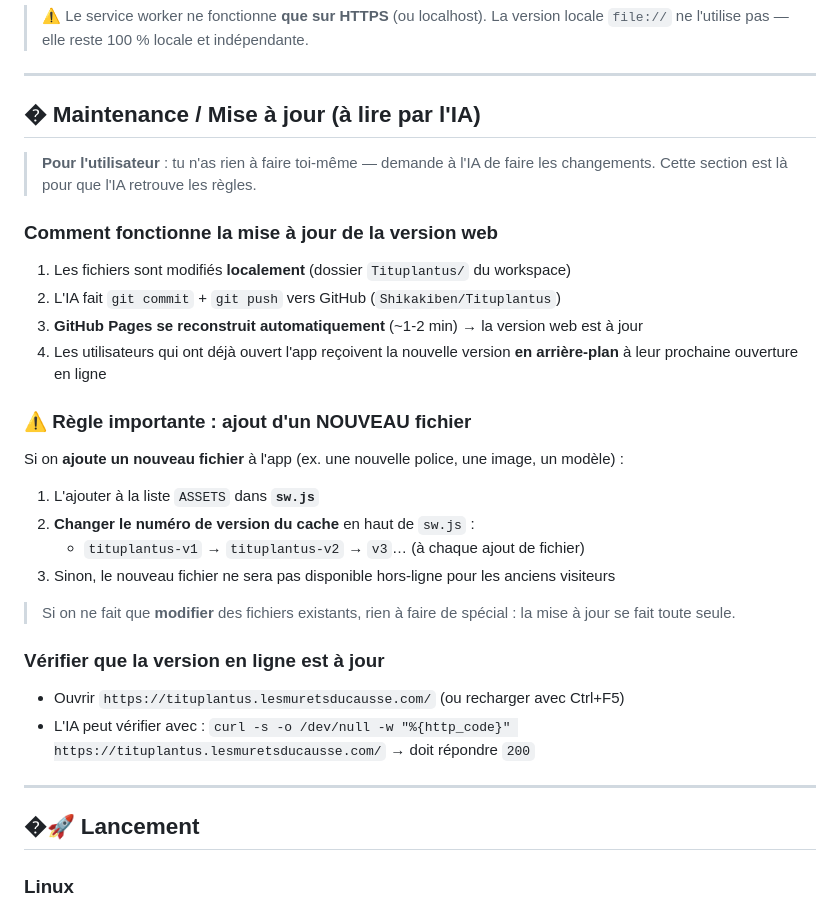
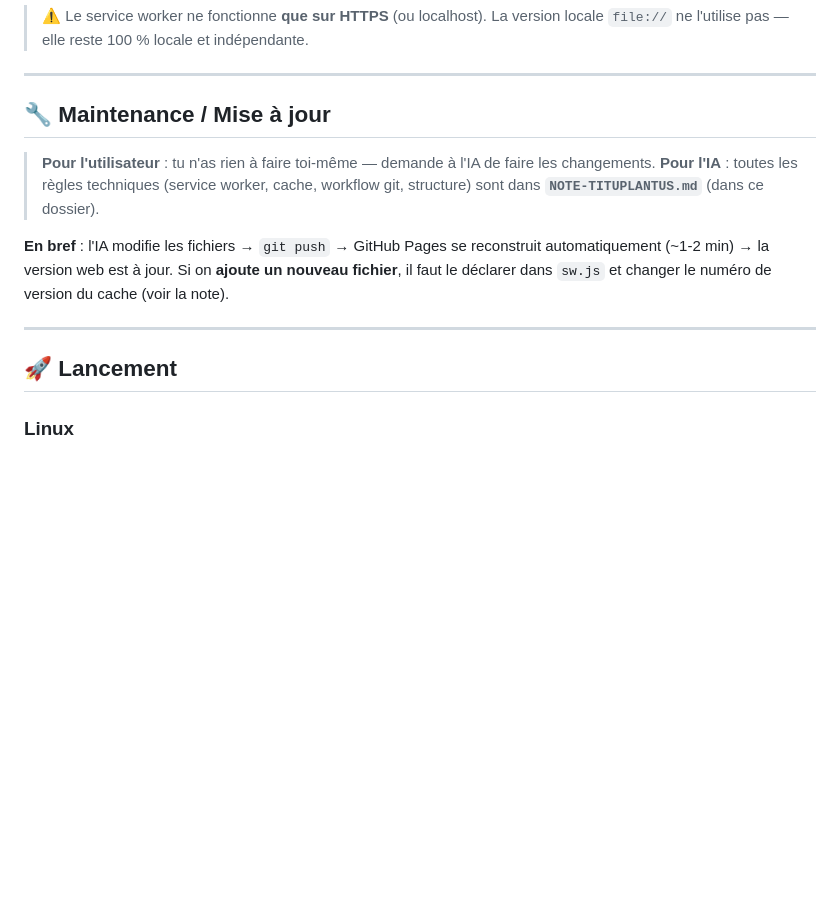
Before and after one commit to Shikakiben/Tituplantus, a Markdown page: README.md, the part around the change. GitHub-like rendering; blank space fills up the shorter version.

Commit message:
Ajoute NOTE-TITUPLANTUS.md (notes de maintenance pour l'IA) + README renvoie vers elle

```diff
--- a/README.md
+++ b/README.md
@@ -21,36 +21,16 @@ L'app est aussi disponible **en ligne** : **https://tituplantus.lesmuretsducauss
 
 ---
 
-## � Maintenance / Mise à jour (à lire par l'IA)
+## 🔧 Maintenance / Mise à jour
 
-> **Pour l'utilisateur** : tu n'as rien à faire toi-même — demande à l'IA de faire les changements. Cette section est là pour que l'IA retrouve les règles.
+> **Pour l'utilisateur** : tu n'as rien à faire toi-même — demande à l'IA de faire les changements.
+> **Pour l'IA** : toutes les règles techniques (service worker, cache, workflow git, structure) sont dans **`NOTE-TITUPLANTUS.md`** (dans ce dossier).
 
-### Comment fonctionne la mise à jour de la version web
-
-1. Les fichiers sont modifiés **localement** (dossier `Tituplantus/` du workspace)
-2. L'IA fait `git commit` + `git push` vers GitHub (`Shikakiben/Tituplantus`)
-3. **GitHub Pages se reconstruit automatiquement** (~1-2 min) → la version web est à jour
-4. Les utilisateurs qui ont déjà ouvert l'app reçoivent la nouvelle version **en arrière-plan** à leur prochaine ouverture en ligne
-
-### ⚠️ Règle importante : ajout d'un NOUVEAU fichier
-
-Si on **ajoute un nouveau fichier** à l'app (ex. une nouvelle police, une image, un modèle) :
-
-1. L'ajouter à la liste `ASSETS` dans **`sw.js`**
-2. **Changer le numéro de version du cache** en haut de `sw.js` :
-   - `tituplantus-v1` → `tituplantus-v2` → `v3`… (à chaque ajout de fichier)
-3. Sinon, le nouveau fichier ne sera pas disponible hors-ligne pour les anciens visiteurs
-
-> Si on ne fait que **modifier** des fichiers existants, rien à faire de spécial : la mise à jour se fait toute seule.
-
-### Vérifier que la version en ligne est à jour
-
-- Ouvrir `https://tituplantus.lesmuretsducausse.com/` (ou recharger avec Ctrl+F5)
-- L'IA peut vérifier avec : `curl -s -o /dev/null -w "%{http_code}" https://tituplantus.lesmuretsducausse.com/` → doit répondre `200`
+**En bref** : l'IA modifie les fichiers → `git push` → GitHub Pages se reconstruit automatiquement (~1-2 min) → la version web est à jour. Si on **ajoute un nouveau fichier**, il faut le déclarer dans `sw.js` et changer le numéro de version du cache (voir la note).
 
 ---
 
-## �🚀 Lancement
+## 🚀 Lancement
 
 ### Linux
 Double-cliquer sur **`Lancer-Tituplantus.sh`** (ouvre `index.html` directement dans Chrome/Chromium en mode app, sinon dans le navigateur par défaut — **aucun serveur nécessaire**).
```
Also changed, not shown: NOTE-TITUPLANTUS.md (added, +73 -0 lines).
